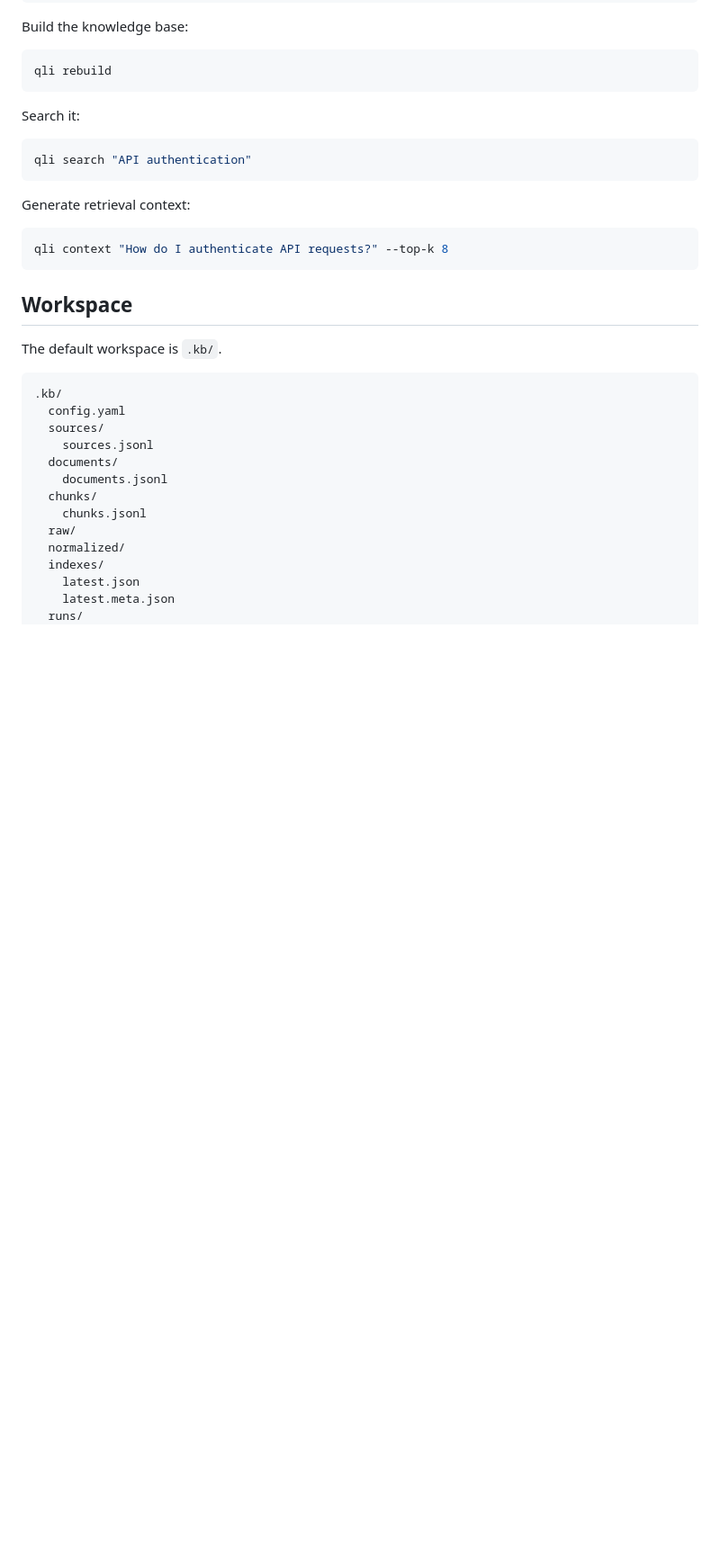
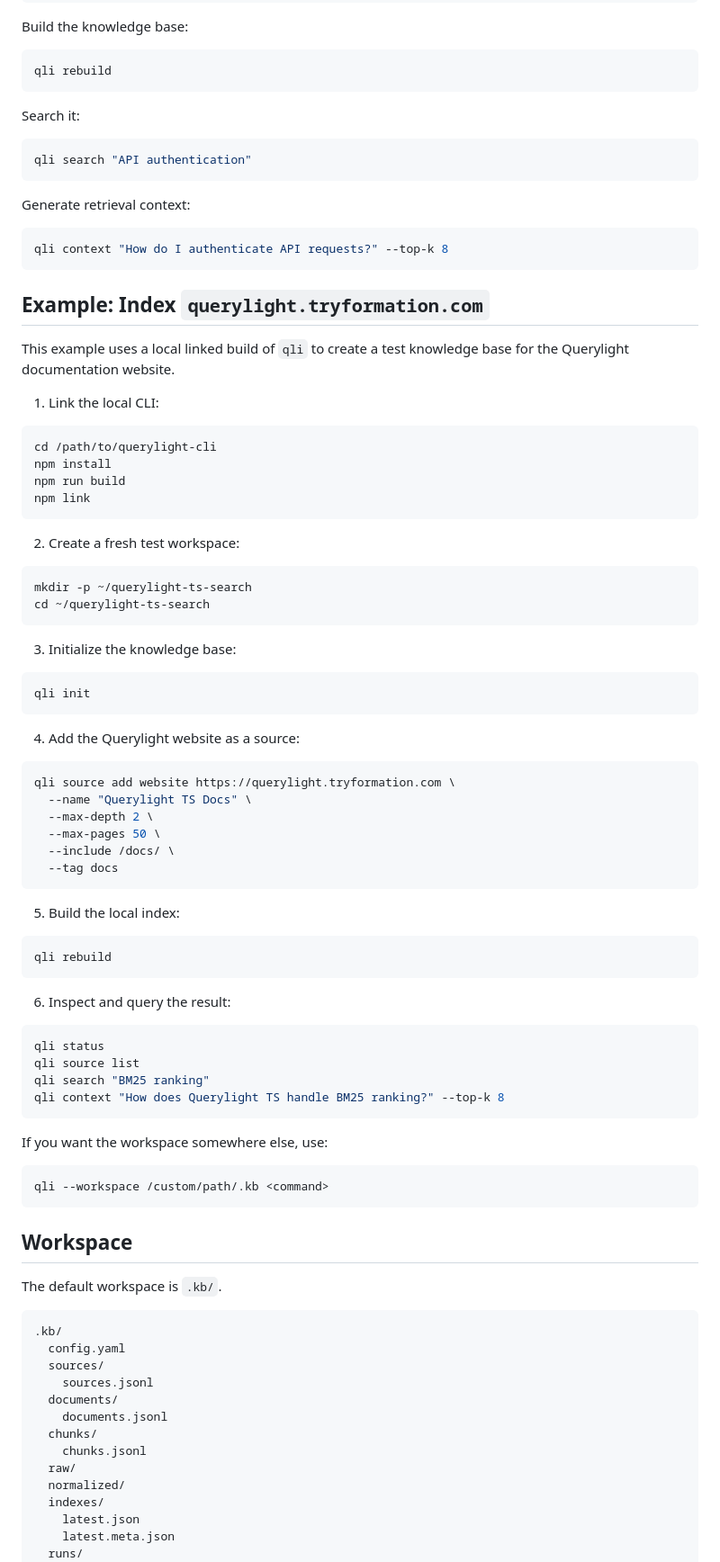
Before and after one commit to formation-res/querylight-cli, a Markdown page: README.md, the part around one of its changes. Shown at 90% size. Rendered like a GitHub page; blank space fills up the shorter version.

Commit message:
Document local website indexing workflow

````diff
--- a/README.md
+++ b/README.md
@@ -65,6 +89,64 @@ Generate retrieval context:
 
 ```bash
 qli context "How do I authenticate API requests?" --top-k 8
+```
+
+## Example: Index `querylight.tryformation.com`
+
+This example uses a local linked build of `qli` to create a test knowledge base for the Querylight documentation website.
+
+1. Link the local CLI:
+
+```bash
+cd /path/to/querylight-cli
+npm install
+npm run build
+npm link
+```
+
+2. Create a fresh test workspace:
+
+```bash
+mkdir -p ~/querylight-ts-search
+cd ~/querylight-ts-search
+```
+
+3. Initialize the knowledge base:
+
+```bash
+qli init
+```
+
+4. Add the Querylight website as a source:
+
+```bash
+qli source add website https://querylight.tryformation.com \
+  --name "Querylight TS Docs" \
+  --max-depth 2 \
+  --max-pages 50 \
+  --include /docs/ \
+  --tag docs
+```
+
+5. Build the local index:
+
+```bash
+qli rebuild
+```
+
+6. Inspect and query the result:
+
+```bash
+qli status
+qli source list
+qli search "BM25 ranking"
+qli context "How does Querylight TS handle BM25 ranking?" --top-k 8
+```
+
+If you want the workspace somewhere else, use:
+
+```bash
+qli --workspace /custom/path/.kb <command>
 ```
 
 ## Workspace
````
Also changed, not shown: other parts of README.md (+24 -0 lines).
